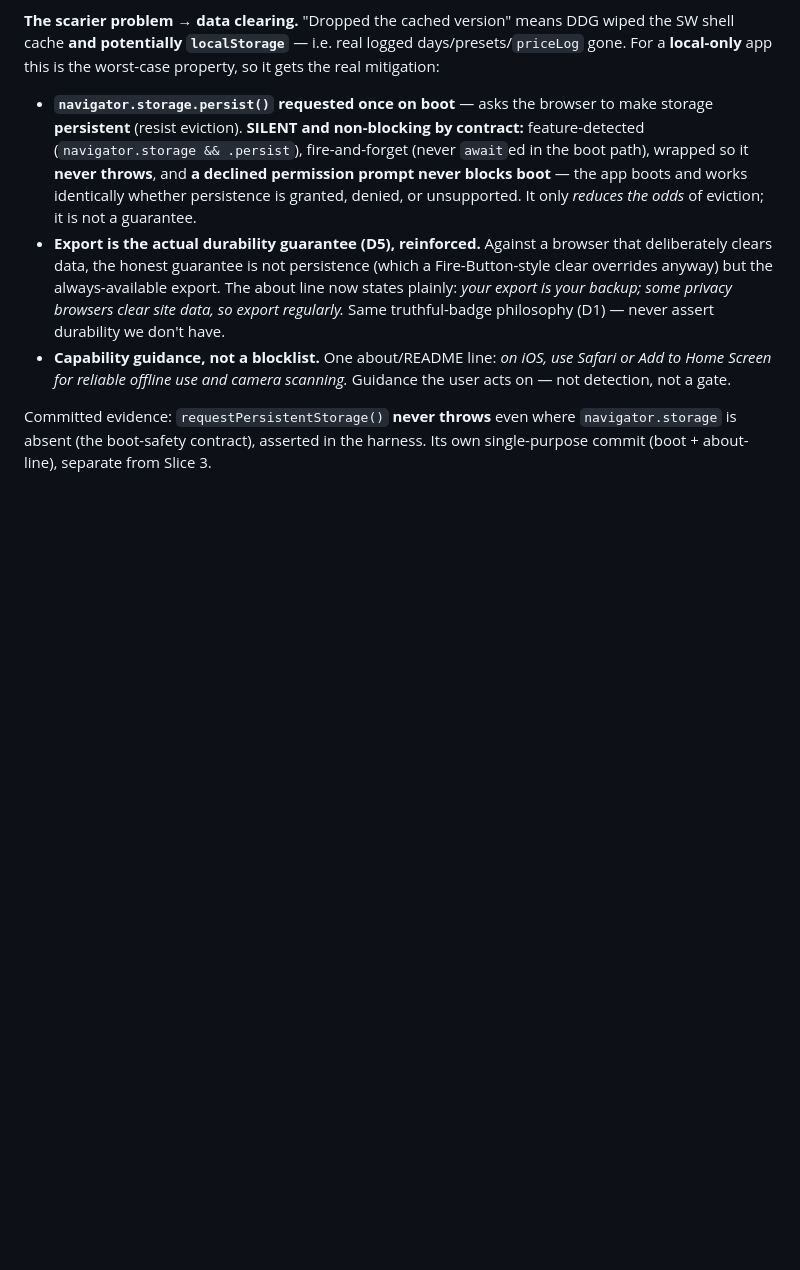
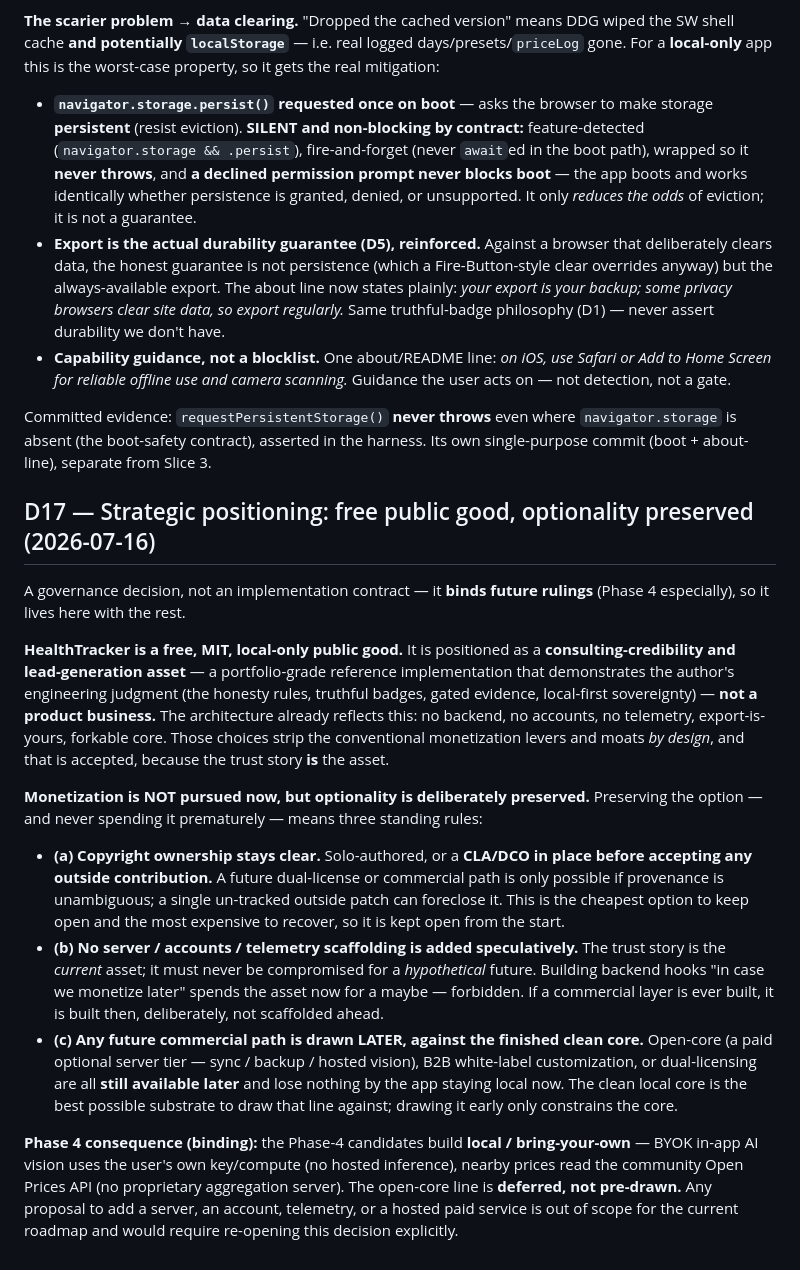
Before and after one commit to Githor404/healthtracker, a Markdown page: DECISIONS.md, the part around the change. GitHub-like rendering; blank space fills up the shorter version.

Commit message:
Record D17: strategic positioning — free public good, optionality preserved
A governance decision (binds future rulings, Phase 4 especially): HealthTracker
is a free, MIT, local-only public good positioned as a consulting-credibility /
lead-generation asset, not a product business. Monetization not pursued now but
optionality preserved: (a) clear copyright / CLA-or-DCO before outside
contributions; (b) no speculative server/accounts/telemetry — the trust story is
the asset; (c) commercial paths (open-core, B2B white-label, dual-license) drawn
later against the clean core. Phase 4 builds local/BYO; open-core line deferred.

Co-Authored-By: Claude Opus 4.8 (1M context) <noreply@anthropic.com>

```diff
--- a/DECISIONS.md
+++ b/DECISIONS.md
@@ -252,3 +252,17 @@ Prompted by a real on-device event: **DuckDuckGo on iOS granted the camera then
 - **Capability guidance, not a blocklist.** One about/README line: *on iOS, use Safari or Add to Home Screen for reliable offline use and camera scanning.* Guidance the user acts on — not detection, not a gate.
 
 Committed evidence: `requestPersistentStorage()` **never throws** even where `navigator.storage` is absent (the boot-safety contract), asserted in the harness. Its own single-purpose commit (boot + about-line), separate from Slice 3.
+
+## D17 — Strategic positioning: free public good, optionality preserved (2026-07-16)
+
+A governance decision, not an implementation contract — it **binds future rulings** (Phase 4 especially), so it lives here with the rest.
+
+**HealthTracker is a free, MIT, local-only public good.** It is positioned as a **consulting-credibility and lead-generation asset** — a portfolio-grade reference implementation that demonstrates the author's engineering judgment (the honesty rules, truthful badges, gated evidence, local-first sovereignty) — **not a product business.** The architecture already reflects this: no backend, no accounts, no telemetry, export-is-yours, forkable core. Those choices strip the conventional monetization levers and moats *by design*, and that is accepted, because the trust story **is** the asset.
+
+**Monetization is NOT pursued now, but optionality is deliberately preserved.** Preserving the option — and never spending it prematurely — means three standing rules:
+
+- **(a) Copyright ownership stays clear.** Solo-authored, or a **CLA/DCO in place before accepting any outside contribution.** A future dual-license or commercial path is only possible if provenance is unambiguous; a single un-tracked outside patch can foreclose it. This is the cheapest option to keep open and the most expensive to recover, so it is kept open from the start.
+- **(b) No server / accounts / telemetry scaffolding is added speculatively.** The trust story is the *current* asset; it must never be compromised for a *hypothetical* future. Building backend hooks "in case we monetize later" spends the asset now for a maybe — forbidden. If a commercial layer is ever built, it is built then, deliberately, not scaffolded ahead.
+- **(c) Any future commercial path is drawn LATER, against the finished clean core.** Open-core (a paid optional server tier — sync / backup / hosted vision), B2B white-label customization, or dual-licensing are all **still available later** and lose nothing by the app staying local now. The clean local core is the best possible substrate to draw that line against; drawing it early only constrains the core.
+
+**Phase 4 consequence (binding):** the Phase-4 candidates build **local / bring-your-own** — BYOK in-app AI vision uses the user's own key/compute (no hosted inference), nearby prices read the community Open Prices API (no proprietary aggregation server). The open-core line is **deferred, not pre-drawn.** Any proposal to add a server, an account, telemetry, or a hosted paid service is out of scope for the current roadmap and would require re-opening this decision explicitly.
```
